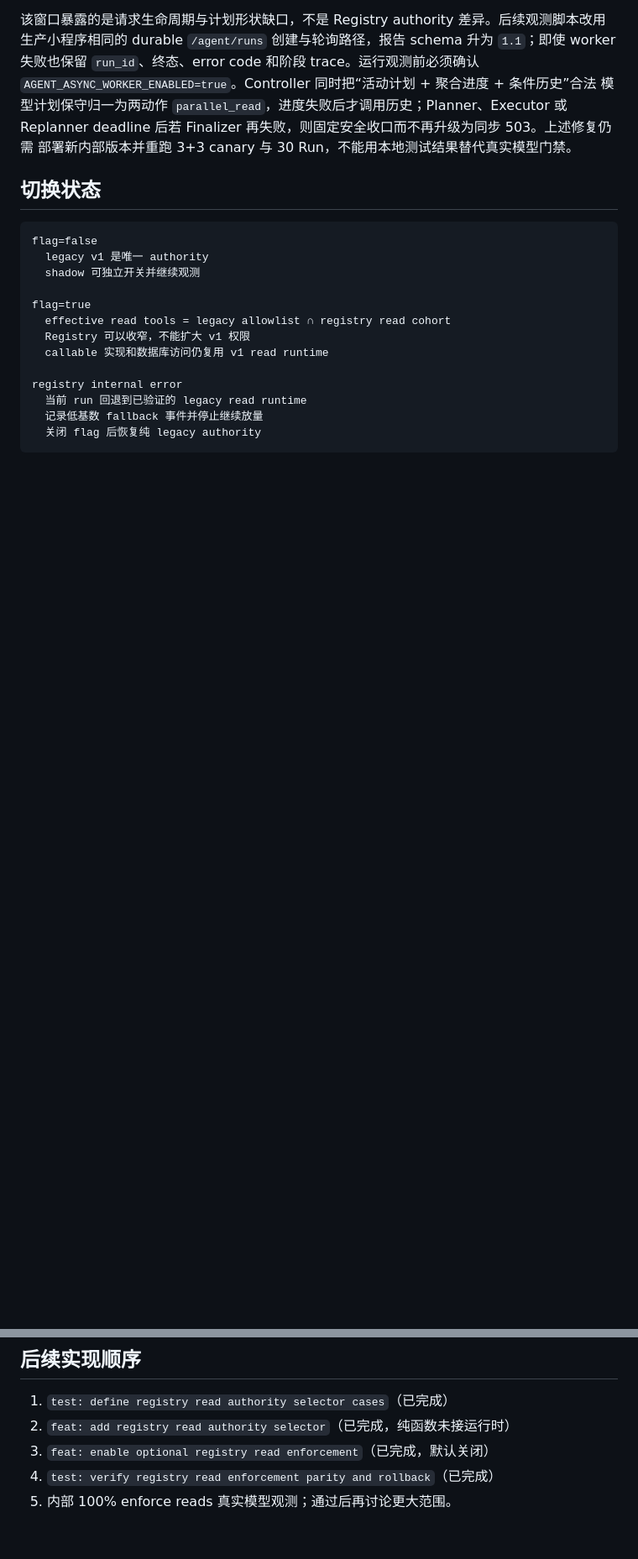
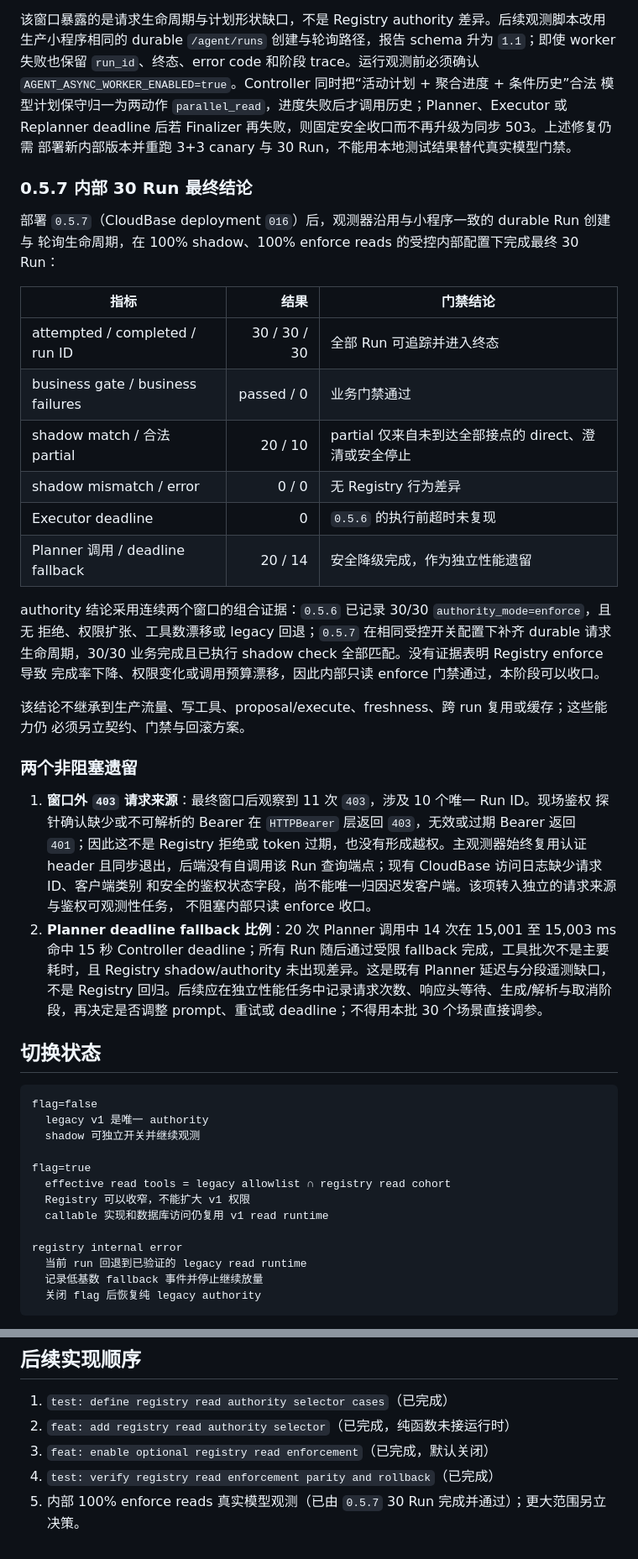
Before and after one commit to ZeHleven/Fitness-Agent, a Markdown page: docs/agent/19-tool-registry-read-enforce-transition.md, 2 parts joined by grey strips. Shown at 84% size. Rendered like a GitHub page; blank space fills up the shorter version.

Commit message:
docs: close registry read enforcement observation

```diff
--- a/docs/agent/19-tool-registry-read-enforce-transition.md
+++ b/docs/agent/19-tool-registry-read-enforce-transition.md
@@ -62,6 +63,42 @@ trace；另有 1 次进度备用场景在首次工具前命中 20 秒 Executor d
 模型计划保守归一为两动作 `parallel_read`，进度失败后才调用历史；Planner、Executor 或
 Replanner deadline 后若 Finalizer 再失败，则固定安全收口而不再升级为同步 503。上述修复仍需
 部署新内部版本并重跑 3+3 canary 与 30 Run，不能用本地测试结果替代真实模型门禁。
+
+### 0.5.7 内部 30 Run 最终结论
+
+部署 `0.5.7`（CloudBase deployment `016`）后，观测器沿用与小程序一致的 durable Run 创建与
+轮询生命周期，在 100% shadow、100% enforce reads 的受控内部配置下完成最终 30 Run：
+
+| 指标 | 结果 | 门禁结论 |
+| --- | ---: | --- |
+| attempted / completed / run ID | 30 / 30 / 30 | 全部 Run 可追踪并进入终态 |
+| business gate / business failures | passed / 0 | 业务门禁通过 |
+| shadow match / 合法 partial | 20 / 10 | partial 仅来自未到达全部接点的 direct、澄清或安全停止 |
+| shadow mismatch / error | 0 / 0 | 无 Registry 行为差异 |
+| Executor deadline | 0 | `0.5.6` 的执行前超时未复现 |
+| Planner 调用 / deadline fallback | 20 / 14 | 安全降级完成，作为独立性能遗留 |
+
+authority 结论采用连续两个窗口的组合证据：`0.5.6` 已记录 30/30 `authority_mode=enforce`，且无
+拒绝、权限扩张、工具数漂移或 legacy 回退；`0.5.7` 在相同受控开关配置下补齐 durable 请求
+生命周期，30/30 业务完成且已执行 shadow check 全部匹配。没有证据表明 Registry enforce 导致
+完成率下降、权限变化或调用预算漂移，因此内部只读 enforce 门禁通过，本阶段可以收口。
+
+该结论不继承到生产流量、写工具、proposal/execute、freshness、跨 run 复用或缓存；这些能力仍
+必须另立契约、门禁与回滚方案。
+
+### 两个非阻塞遗留
+
+1. **窗口外 `403` 请求来源**：最终窗口后观察到 11 次 `403`，涉及 10 个唯一 Run ID。现场鉴权
+   探针确认缺少或不可解析的 Bearer 在 `HTTPBearer` 层返回 `403`，无效或过期 Bearer 返回
+   `401`；因此这不是 Registry 拒绝或 token 过期，也没有形成越权。主观测器始终复用认证 header
+   且同步退出，后端没有自调用该 Run 查询端点；现有 CloudBase 访问日志缺少请求 ID、客户端类别
+   和安全的鉴权状态字段，尚不能唯一归因迟发客户端。该项转入独立的请求来源与鉴权可观测性任务，
+   不阻塞内部只读 enforce 收口。
+2. **Planner deadline fallback 比例**：20 次 Planner 调用中 14 次在 15,001 至 15,003 ms 命中
+   15 秒 Controller deadline；所有 Run 随后通过受限 fallback 完成，工具批次不是主要耗时，且
+   Registry shadow/authority 未出现差异。这是既有 Planner 延迟与分段遥测缺口，不是 Registry
+   回归。后续应在独立性能任务中记录请求次数、响应头等待、生成/解析与取消阶段，再决定是否调整
+   prompt、重试或 deadline；不得用本批 30 个场景直接调参。
 
 ## 切换状态
 
@@ -164,4 +201,4 @@ AGENT_TOOL_REGISTRY_ENFORCE_READS_ENABLED=false
 2. `feat: add registry read authority selector`（已完成，纯函数未接运行时）
 3. `feat: enable optional registry read enforcement`（已完成，默认关闭）
 4. `test: verify registry read enforcement parity and rollback`（已完成）
-5. 内部 100% enforce reads 真实模型观测；通过后再讨论更大范围。
+5. 内部 100% enforce reads 真实模型观测（已由 `0.5.7` 30 Run 完成并通过）；更大范围另立决策。
```
Also changed, not shown: other parts of docs/agent/19-tool-registry-read-enforce-transition.md (+5 -4 lines).
